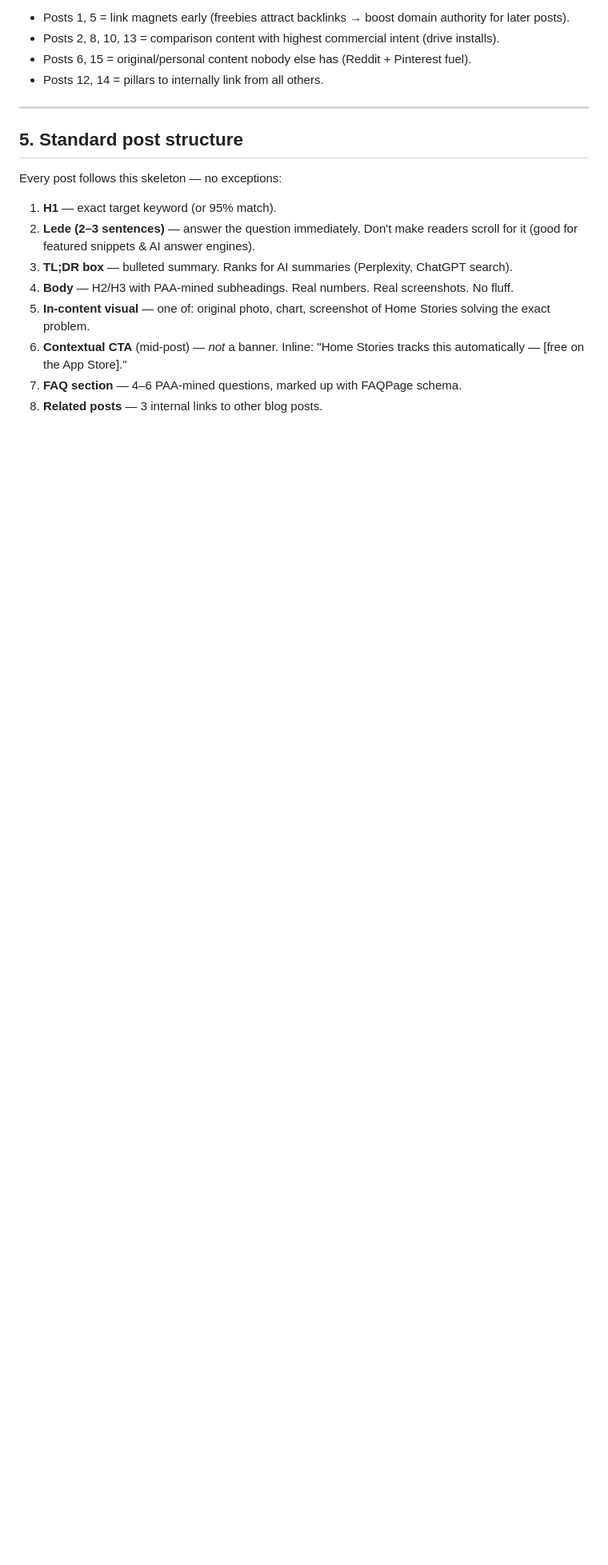
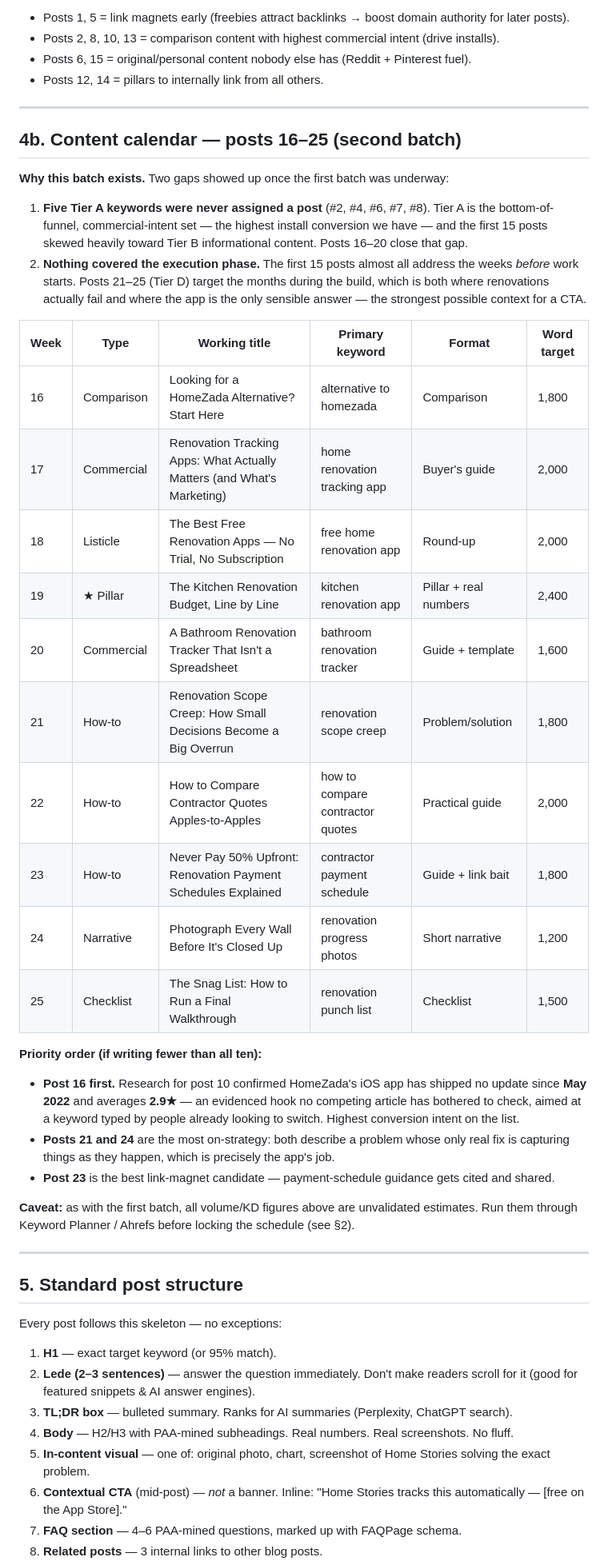
Before and after one commit to 12fdk/home-stories.12f.dk, a Markdown page: BLOG_CONTENT_PLAN.md, the part around one of its changes. Shown at 80% size. Drawn GitHub-style; blank space fills up the shorter version.

Commit message:
Add posts 16-25 to blog content plan (#30) (#49)
Two gaps surfaced while working through the first batch:

1. Five Tier A keywords were never assigned a post (#2, #4, #6, #7, #8).
   Tier A is the bottom-of-funnel, highest install-conversion set, but the
   first 15 posts skewed heavily toward Tier B informational content.
   Posts 16-20 close that gap.

2. Nothing covered the execution phase. The first 15 posts almost all
   target the weeks before work starts; posts 21-25 (new Tier D) target the
   months during the build, where renovations actually fail and where the
   app's capture-as-it-happens job is the only real answer.

Adds Tier D keyword table (scope creep, contractor quotes, payment
schedules, progress photos, snag lists) and calendar section 4b.

Volume/KD figures remain unvalidated estimates, consistent with the
existing tables and flagged as such.


Claude-Session: https://claude.ai/code/session_01X8raXGwHeZLmrzonvu1dWJ

Co-authored-by: Claude Opus 4.8 <noreply@anthropic.com>

```diff
--- a/BLOG_CONTENT_PLAN.md
+++ b/BLOG_CONTENT_PLAN.md
@@ -103,6 +115,35 @@ Each post links to 2–3 others (internal linking), includes a contextual CTA to
 - Posts 2, 8, 10, 13 = comparison content with highest commercial intent (drive installs).
 - Posts 6, 15 = original/personal content nobody else has (Reddit + Pinterest fuel).
 - Posts 12, 14 = pillars to internally link from all others.
+
+---
+
+## 4b. Content calendar — posts 16–25 (second batch)
+
+**Why this batch exists.** Two gaps showed up once the first batch was underway:
+
+1. **Five Tier A keywords were never assigned a post** (#2, #4, #6, #7, #8). Tier A is the bottom-of-funnel, commercial-intent set — the highest install conversion we have — and the first 15 posts skewed heavily toward Tier B informational content. Posts 16–20 close that gap.
+2. **Nothing covered the execution phase.** The first 15 posts almost all address the weeks *before* work starts. Posts 21–25 (Tier D) target the months during the build, which is both where renovations actually fail and where the app is the only sensible answer — the strongest possible context for a CTA.
+
+| Week | Type | Working title | Primary keyword | Format | Word target |
+|---|---|---|---|---|---|
+| 16 | Comparison | Looking for a HomeZada Alternative? Start Here | alternative to homezada | Comparison | 1,800 |
+| 17 | Commercial | Renovation Tracking Apps: What Actually Matters (and What's Marketing) | home renovation tracking app | Buyer's guide | 2,000 |
+| 18 | Listicle | The Best Free Renovation Apps — No Trial, No Subscription | free home renovation app | Round-up | 2,000 |
+| 19 | ★ Pillar | The Kitchen Renovation Budget, Line by Line | kitchen renovation app | Pillar + real numbers | 2,400 |
+| 20 | Commercial | A Bathroom Renovation Tracker That Isn't a Spreadsheet | bathroom renovation tracker | Guide + template | 1,600 |
+| 21 | How-to | Renovation Scope Creep: How Small Decisions Become a Big Overrun | renovation scope creep | Problem/solution | 1,800 |
+| 22 | How-to | How to Compare Contractor Quotes Apples-to-Apples | how to compare contractor quotes | Practical guide | 2,000 |
+| 23 | How-to | Never Pay 50% Upfront: Renovation Payment Schedules Explained | contractor payment schedule | Guide + link bait | 1,800 |
+| 24 | Narrative | Photograph Every Wall Before It's Closed Up | renovation progress photos | Short narrative | 1,200 |
+| 25 | Checklist | The Snag List: How to Run a Final Walkthrough | renovation punch list | Checklist | 1,500 |
+
+**Priority order (if writing fewer than all ten):**
+- **Post 16 first.** Research for post 10 confirmed HomeZada's iOS app has shipped no update since **May 2022** and averages **2.9★** — an evidenced hook no competing article has bothered to check, aimed at a keyword typed by people already looking to switch. Highest conversion intent on the list.
+- **Posts 21 and 24** are the most on-strategy: both describe a problem whose only real fix is capturing things as they happen, which is precisely the app's job.
+- **Post 23** is the best link-magnet candidate — payment-schedule guidance gets cited and shared.
+
+**Caveat:** as with the first batch, all volume/KD figures above are unvalidated estimates. Run them through Keyword Planner / Ahrefs before locking the schedule (see §2).
 
 ---
 
```
Also changed, not shown: other parts of BLOG_CONTENT_PLAN.md (+12 -0 lines).
